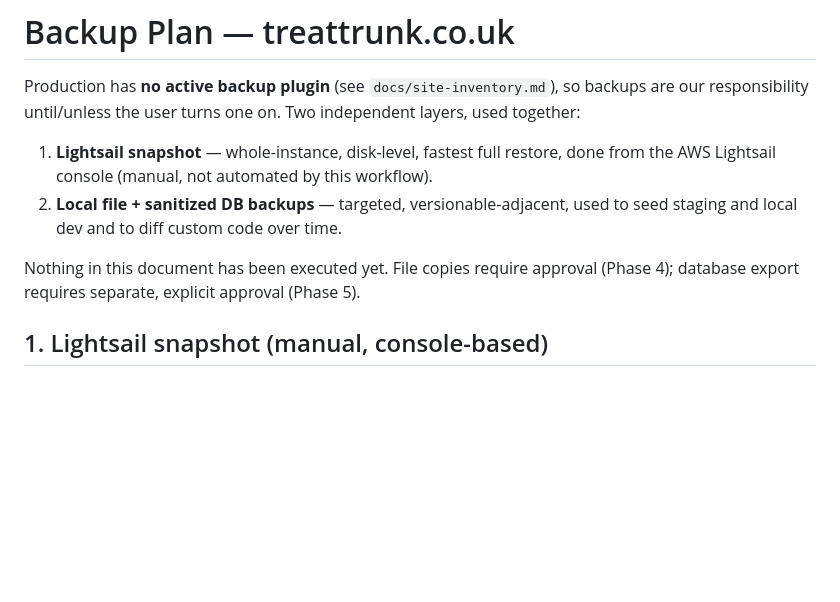
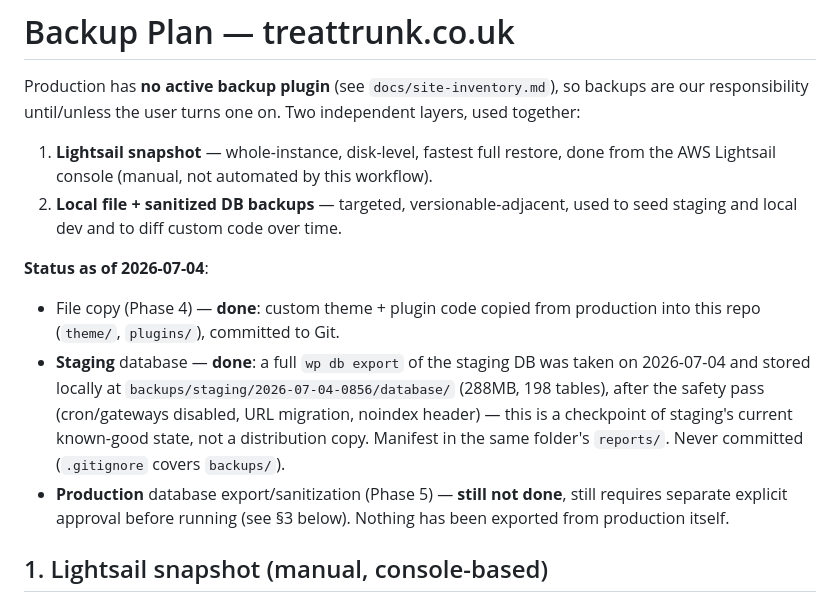
Before and after one commit to abhi2013/treat-trunk, a Markdown page: docs/backup-plan.md, the part around the change. GitHub-like rendering; blank space fills up the shorter version.

Commit message:
Block staging indexing and take first staging DB backup
Set blog_public=0 and added a server-level X-Robots-Tag: noindex header via Apache (belt-and-suspenders, since Yoast SEO appeared to override the WP-core robots.txt/meta-tag behavior on its own). Also took a full staging DB export as a local, gitignored checkpoint after the safety pass. Production DB export (Phase 5) is still not done and still needs separate approval.

```diff
--- a/docs/backup-plan.md
+++ b/docs/backup-plan.md
@@ -7,7 +7,10 @@ independent layers, used together:
 1. **Lightsail snapshot** — whole-instance, disk-level, fastest full restore, done from the AWS Lightsail console (manual, not automated by this workflow).
 2. **Local file + sanitized DB backups** — targeted, versionable-adjacent, used to seed staging and local dev and to diff custom code over time.
 
-Nothing in this document has been executed yet. File copies require approval (Phase 4); database export requires separate, explicit approval (Phase 5).
+**Status as of 2026-07-04**:
+- File copy (Phase 4) — **done**: custom theme + plugin code copied from production into this repo (`theme/`, `plugins/`), committed to Git.
+- **Staging** database — **done**: a full `wp db export` of the staging DB was taken on 2026-07-04 and stored locally at `backups/staging/2026-07-04-0856/database/` (288MB, 198 tables), after the safety pass (cron/gateways disabled, URL migration, noindex header) — this is a checkpoint of staging's current known-good state, not a distribution copy. Manifest in the same folder's `reports/`. Never committed (`.gitignore` covers `backups/`).
+- **Production** database export/sanitization (Phase 5) — **still not done**, still requires separate explicit approval before running (see §3 below). Nothing has been exported from production itself.
 
 ## 1. Lightsail snapshot (manual, console-based)
 
```
